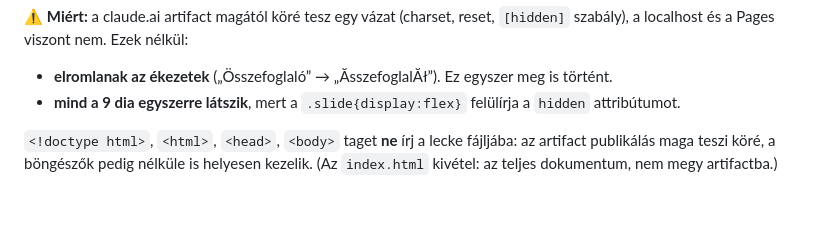
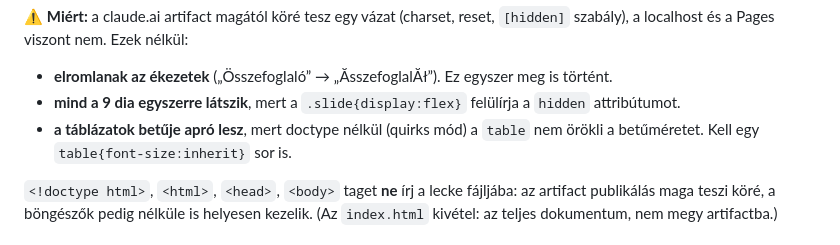
Before and after one commit to Endy07/Kovrat_tanulas, a Markdown page: docs/LECKE-RECEPT.md, the part around the change. GitHub-like rendering; blank space fills up the shorter version.

Commit message:
Recept: táblázat betűmérete quirks módban
Claude-Session: https://claude.ai/code/session_011dtfK1RDJ6PzmaLHa3gijJ

```diff
--- a/docs/LECKE-RECEPT.md
+++ b/docs/LECKE-RECEPT.md
@@ -45,6 +45,8 @@ szabály), a localhost és a Pages viszont nem. Ezek nélkül:
 - **elromlanak az ékezetek** („Összefoglaló” → „ĂsszefoglalĂł”). Ez egyszer meg is történt.
 - **mind a 9 dia egyszerre látszik**, mert a `.slide{display:flex}` felülírja a `hidden`
   attribútumot.
+- **a táblázatok betűje apró lesz**, mert doctype nélkül (quirks mód) a `table` nem örökli a
+  betűméretet. Kell egy `table{font-size:inherit}` sor is.
 
 `<!doctype html>`, `<html>`, `<head>`, `<body>` taget **ne** írj a lecke fájljába: az artifact
 publikálás maga teszi köré, a böngészők pedig nélküle is helyesen kezelik. (Az `index.html`
```
